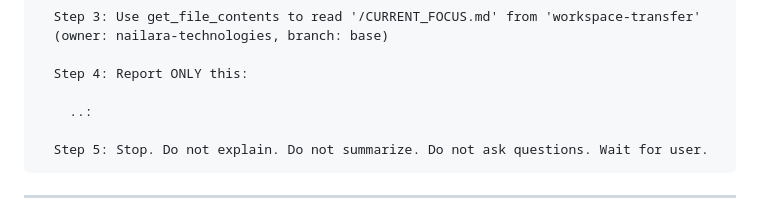
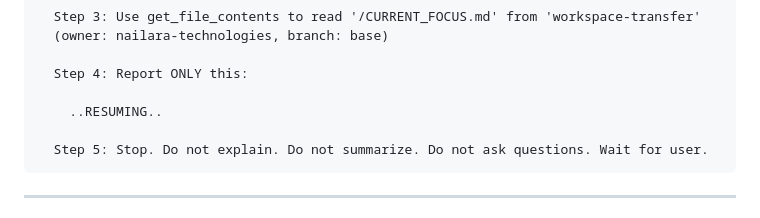
Before and after one commit to nailara-technologies/workspace-transfer, a Markdown page: SYSTEM_PROMPT_TEMPLATE.md, the part around the change. GitHub-like rendering.

Commit message:
Revert "Simplify workspace-resume output to '..:'"
This reverts commit c9f923f2a8724b50ae233d86bda4dd63fc09da5e.

````diff
--- a/SYSTEM_PROMPT_TEMPLATE.md
+++ b/SYSTEM_PROMPT_TEMPLATE.md
@@ -79,7 +79,7 @@ OTHERWISE:
 
   Step 4: Report ONLY this:
 
-    ..:
+    ..RESUMING..
 
   Step 5: Stop. Do not explain. Do not summarize. Do not ask questions. Wait for user.
 ```
````
